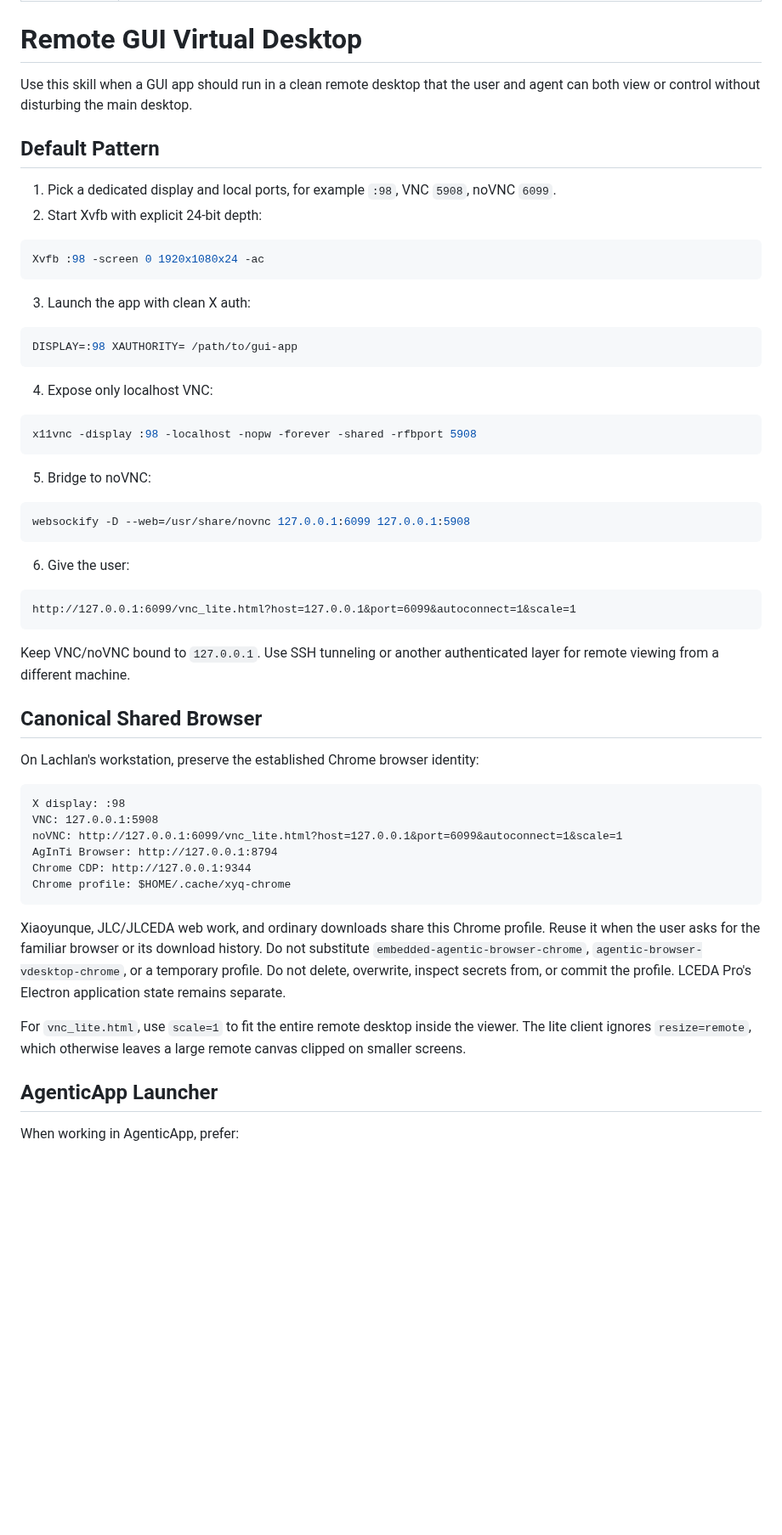
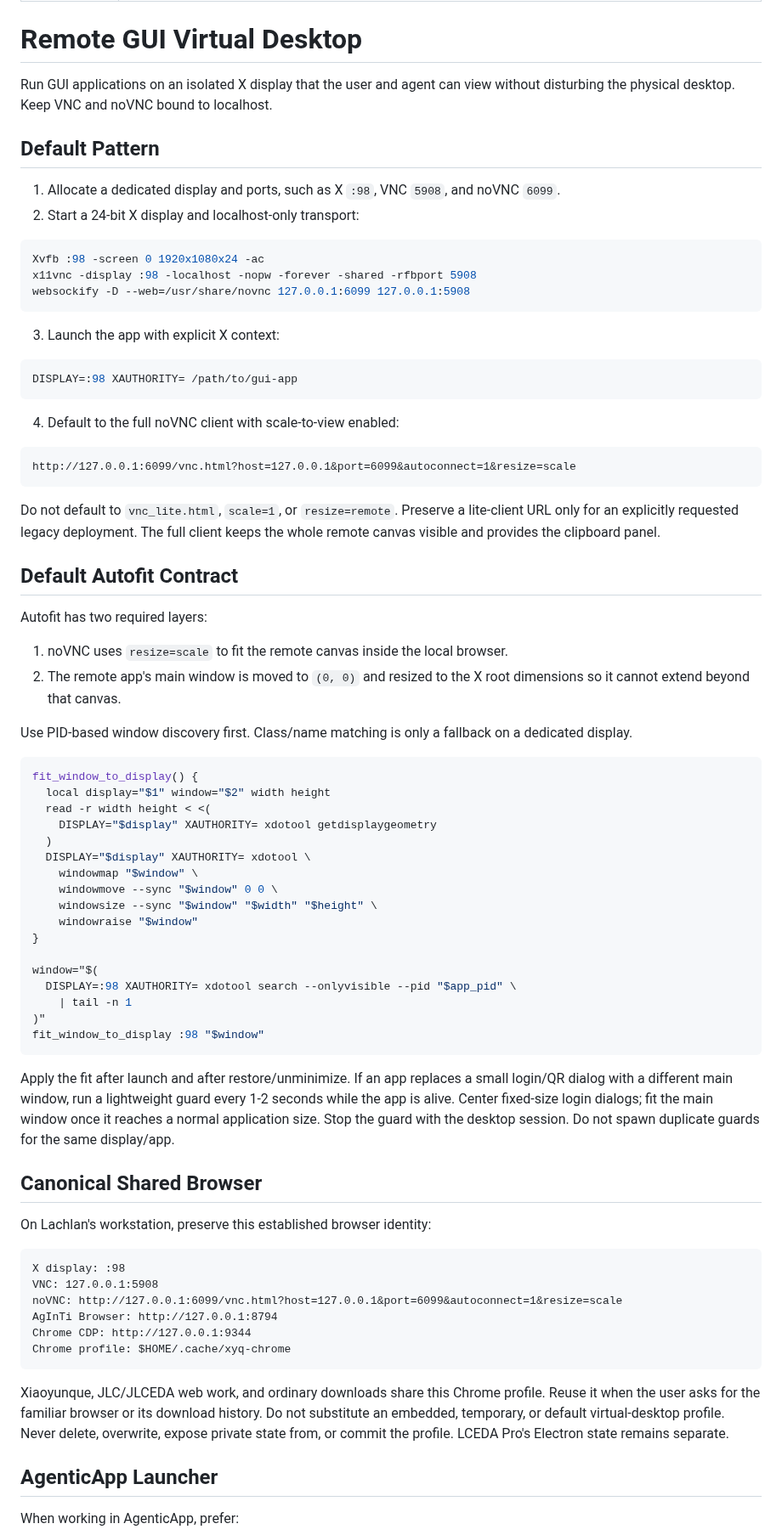
Before and after one commit to lachlanchen/LazySkills, a Markdown page: skills/remote-gui-virtual-desktop/SKILL.md, the part around one of its changes. Shown at 85% size. Rendered like a GitHub page; blank space fills up the shorter version.

````diff
--- a/skills/remote-gui-virtual-desktop/SKILL.md
+++ b/skills/remote-gui-virtual-desktop/SKILL.md
@@ -5,53 +5,82 @@ description: Use when launching, controlling, documenting, debugging, or cleanin
 
 # Remote GUI Virtual Desktop
 
-Use this skill when a GUI app should run in a clean remote desktop that the user
-and agent can both view or control without disturbing the main desktop.
+Run GUI applications on an isolated X display that the user and agent can view
+without disturbing the physical desktop. Keep VNC and noVNC bound to localhost.
 
 ## Default Pattern
 
-1. Pick a dedicated display and local ports, for example `:98`, VNC `5908`, noVNC `6099`.
-2. Start Xvfb with explicit 24-bit depth:
+1. Allocate a dedicated display and ports, such as X `:98`, VNC `5908`, and
+   noVNC `6099`.
+2. Start a 24-bit X display and localhost-only transport:
 
 ```bash
 Xvfb :98 -screen 0 1920x1080x24 -ac
+x11vnc -display :98 -localhost -nopw -forever -shared -rfbport 5908
+websockify -D --web=/usr/share/novnc 127.0.0.1:6099 127.0.0.1:5908
 ```
 
-3. Launch the app with clean X auth:
+3. Launch the app with explicit X context:
 
 ```bash
 DISPLAY=:98 XAUTHORITY= /path/to/gui-app
 ```
 
-4. Expose only localhost VNC:
+4. Default to the full noVNC client with scale-to-view enabled:
+
+```text
+http://127.0.0.1:6099/vnc.html?host=127.0.0.1&port=6099&autoconnect=1&resize=scale
+```
+
+Do not default to `vnc_lite.html`, `scale=1`, or `resize=remote`. Preserve a
+lite-client URL only for an explicitly requested legacy deployment. The full
+client keeps the whole remote canvas visible and provides the clipboard panel.
+
+## Default Autofit Contract
+
+Autofit has two required layers:
+
+1. noVNC uses `resize=scale` to fit the remote canvas inside the local browser.
+2. The remote app's main window is moved to `(0, 0)` and resized to the X root
+   dimensions so it cannot extend beyond that canvas.
+
+Use PID-based window discovery first. Class/name matching is only a fallback on
+a dedicated display.
 
 ```bash
-x11vnc -display :98 -localhost -nopw -forever -shared -rfbport 5908
+fit_window_to_display() {
+  local display="$1" window="$2" width height
+  read -r width height < <(
+    DISPLAY="$display" XAUTHORITY= xdotool getdisplaygeometry
+  )
+  DISPLAY="$display" XAUTHORITY= xdotool \
+    windowmap "$window" \
+    windowmove --sync "$window" 0 0 \
+    windowsize --sync "$window" "$width" "$height" \
+    windowraise "$window"
+}
+
+window="$(
+  DISPLAY=:98 XAUTHORITY= xdotool search --onlyvisible --pid "$app_pid" \
+    | tail -n 1
+)"
+fit_window_to_display :98 "$window"
 ```
 
-5. Bridge to noVNC:
-
-```bash
-websockify -D --web=/usr/share/novnc 127.0.0.1:6099 127.0.0.1:5908
-```
-
-6. Give the user:
-
-```text
-http://127.0.0.1:6099/vnc_lite.html?host=127.0.0.1&port=6099&autoconnect=1&scale=1
-```
-
-Keep VNC/noVNC bound to `127.0.0.1`. Use SSH tunneling or another authenticated
-layer for remote viewing from a different machine.
+Apply the fit after launch and after restore/unminimize. If an app replaces a
+small login/QR dialog with a different main window, run a lightweight guard
+every 1-2 seconds while the app is alive. Center fixed-size login dialogs; fit
+the main window once it reaches a normal application size. Stop the guard with
+the desktop session. Do not spawn duplicate guards for the same display/app.
 
 ## Canonical Shared Browser
 
-On Lachlan's workstation, preserve the established Chrome browser identity:
+On Lachlan's workstation, preserve this established browser identity:
 
 ```text
 X display: :98
 VNC: 127.0.0.1:5908
-noVNC: http://127.0.0.1:6099/vnc_lite.html?host=127.0.0.1&port=6099&autoconnect=1&scale=1
+noVNC: http://127.0.0.1:6099/vnc.html?host=127.0.0.1&port=6099&autoconnect=1&resize=scale
 AgInTi Browser: http://127.0.0.1:8794
 Chrome CDP: http://127.0.0.1:9344
 Chrome profile: $HOME/.cache/xyq-chrome
@@ -59,14 +88,9 @@ Chrome profile: $HOME/.cache/xyq-chrome
 
 Xiaoyunque, JLC/JLCEDA web work, and ordinary downloads share this Chrome
 profile. Reuse it when the user asks for the familiar browser or its download
-history. Do not substitute `embedded-agentic-browser-chrome`,
-`agentic-browser-vdesktop-chrome`, or a temporary profile. Do not delete,
-overwrite, inspect secrets from, or commit the profile. LCEDA Pro's Electron
-application state remains separate.
-
-For `vnc_lite.html`, use `scale=1` to fit the entire remote desktop inside the
-viewer. The lite client ignores `resize=remote`, which otherwise leaves a large
-remote canvas clipped on smaller screens.
+history. Do not substitute an embedded, temporary, or default virtual-desktop
+profile. Never delete, overwrite, expose private state from, or commit the
+profile. LCEDA Pro's Electron state remains separate.
 
 ## AgenticApp Launcher
 
````
Also changed, not shown: other parts of skills/remote-gui-virtual-desktop/SKILL.md (+21 -43 lines), skills/novnc-webapp-control/SKILL.md (+18 -2 lines).
